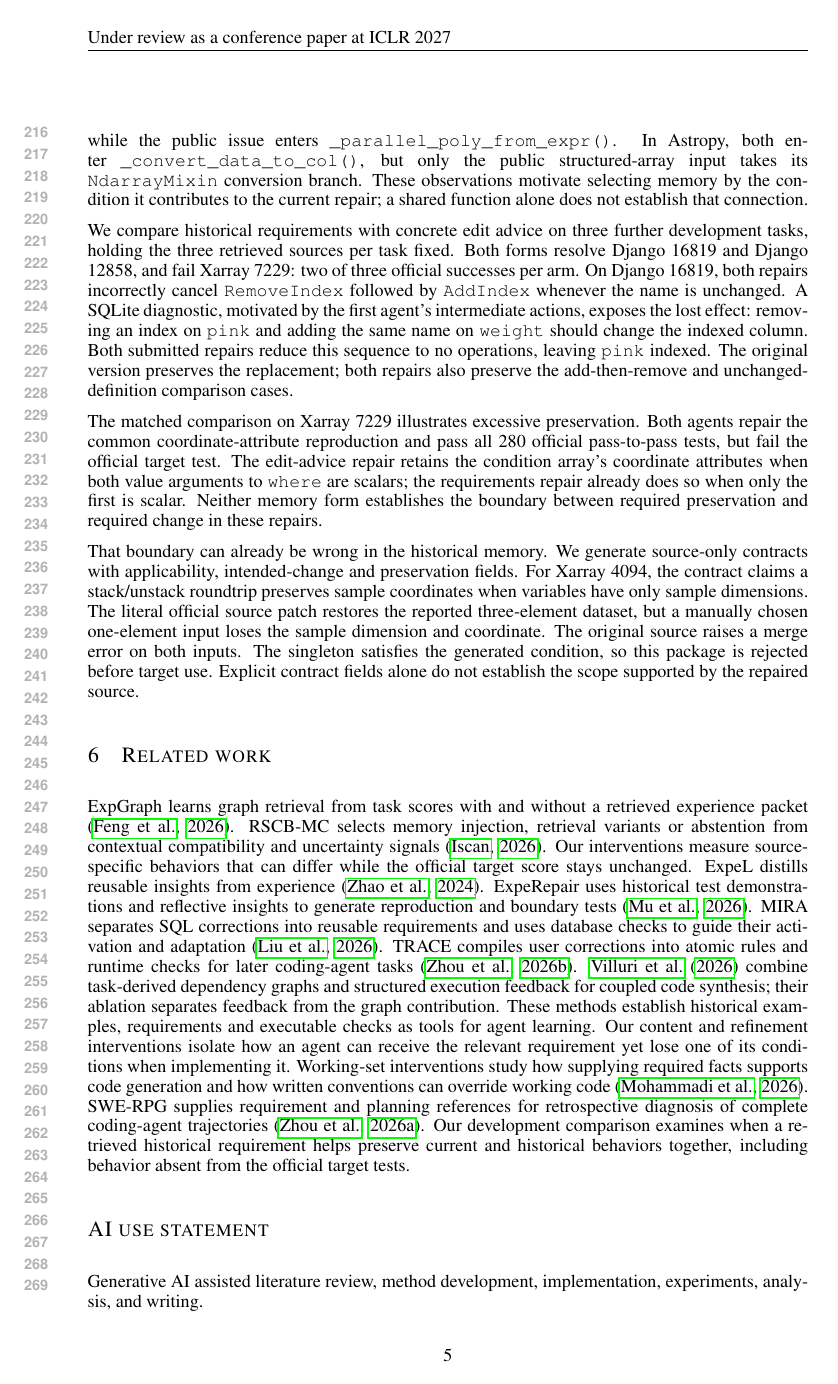
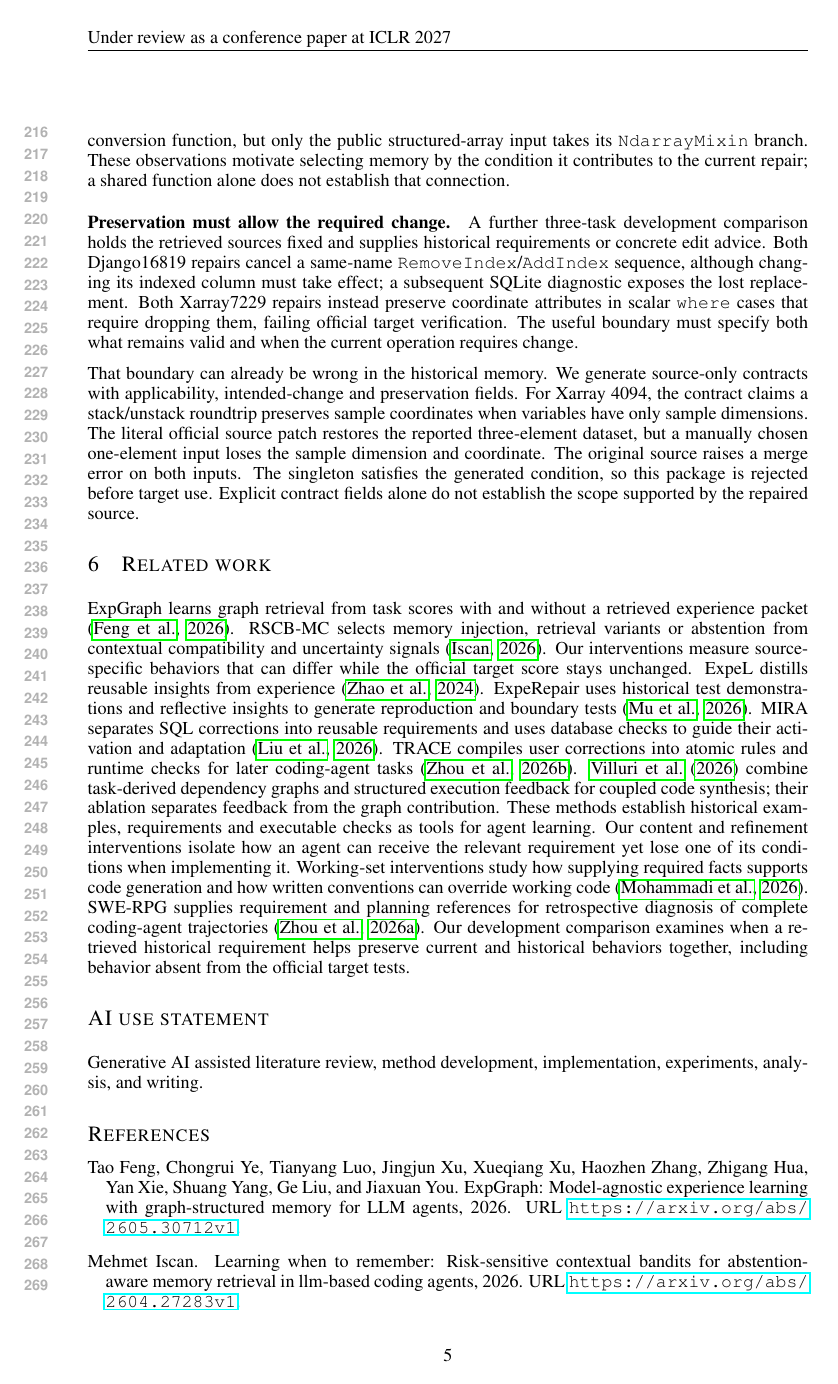
Before and after one commit to wzh4464/ContextGraph-paper, a LaTeX paper (iclr2027/main.tex): page 5 of 6. Compiled offline with pdfLaTeX.

Commit message:
Condense scope evidence around the required behavioral distinctions

```diff
--- a/iclr2027/main.tex
+++ b/iclr2027/main.tex
@@ -198,21 +197,15 @@ These memories concern behavior already satisfied on the observed inputs.
 A historical behavior missing from the target also need not improve its repair.
 We select two further development cases whose source-validated examples fail on their target versions, then compare no memory, original history, and a requirement with its source examples.
 All six repairs pass official verification; neither memory input improves the measured historical behavior on Sympy21379 or Astropy13236.
-Execution tracing separates the conditions: the Sympy history exercises \texttt{PolyElement.as\_expr()}, while the public issue enters \texttt{\_parallel\_poly\_from\_expr()}.
-In Astropy, both enter \texttt{\_convert\_data\_to\_col()}, but only the public structured-array input takes its \texttt{NdarrayMixin} conversion branch.
+Execution tracing separates the conditions: the Sympy history exercises \texttt{PolyElement.\allowbreak as\_expr()}, while the public issue enters \texttt{\_parallel\_\allowbreak poly\_\allowbreak from\_\allowbreak expr()}.
+In Astropy, both enter the same column-conversion function, but only the public structured-array input takes its \texttt{NdarrayMixin} branch.
 These observations motivate selecting memory by the condition it contributes to the current repair; a shared function alone does not establish that connection.
 
-We compare historical requirements with concrete edit advice on three further development tasks, holding the three retrieved sources per task fixed.
-Both forms resolve Django 16819 and Django 12858, and fail Xarray 7229: two of three official successes per arm.
-On Django 16819, both repairs incorrectly cancel \texttt{RemoveIndex} followed by \texttt{AddIndex} whenever the name is unchanged.
-A SQLite diagnostic, motivated by the first agent's intermediate actions, exposes the lost effect: removing an index on \texttt{pink} and adding the same name on \texttt{weight} should change the indexed column.
-Both submitted repairs reduce this sequence to no operations, leaving \texttt{pink} indexed.
-The original version preserves the replacement; both repairs also preserve the add-then-remove and unchanged-definition comparison cases.
-
-The matched comparison on Xarray 7229 illustrates excessive preservation.
-Both agents repair the common coordinate-attribute reproduction and pass all 280 official pass-to-pass tests, but fail the official target test.
-The edit-advice repair retains the condition array's coordinate attributes when both value arguments to \texttt{where} are scalars; the requirements repair already does so when only the first is scalar.
-Neither memory form establishes the boundary between required preservation and required change in these repairs.
+\paragraph{Preservation must allow the required change.}
+A further three-task development comparison holds the retrieved sources fixed and supplies historical requirements or concrete edit advice.
+Both Django16819 repairs cancel a same-name \texttt{RemoveIndex}/\texttt{AddIndex} sequence, although changing its indexed column must take effect; a subsequent SQLite diagnostic exposes the lost replacement.
+Both Xarray7229 repairs instead preserve coordinate attributes in scalar \texttt{where} cases that require dropping them, failing official target verification.
+The useful boundary must specify both what remains valid and when the current operation requires change.
 
 That boundary can already be wrong in the historical memory.
 We generate source-only contracts with applicability, intended-change and preservation fields.
```
Also changed, not shown: iclr2027/main.pdf, iclr2027/main.tex (7 more changed lines).
